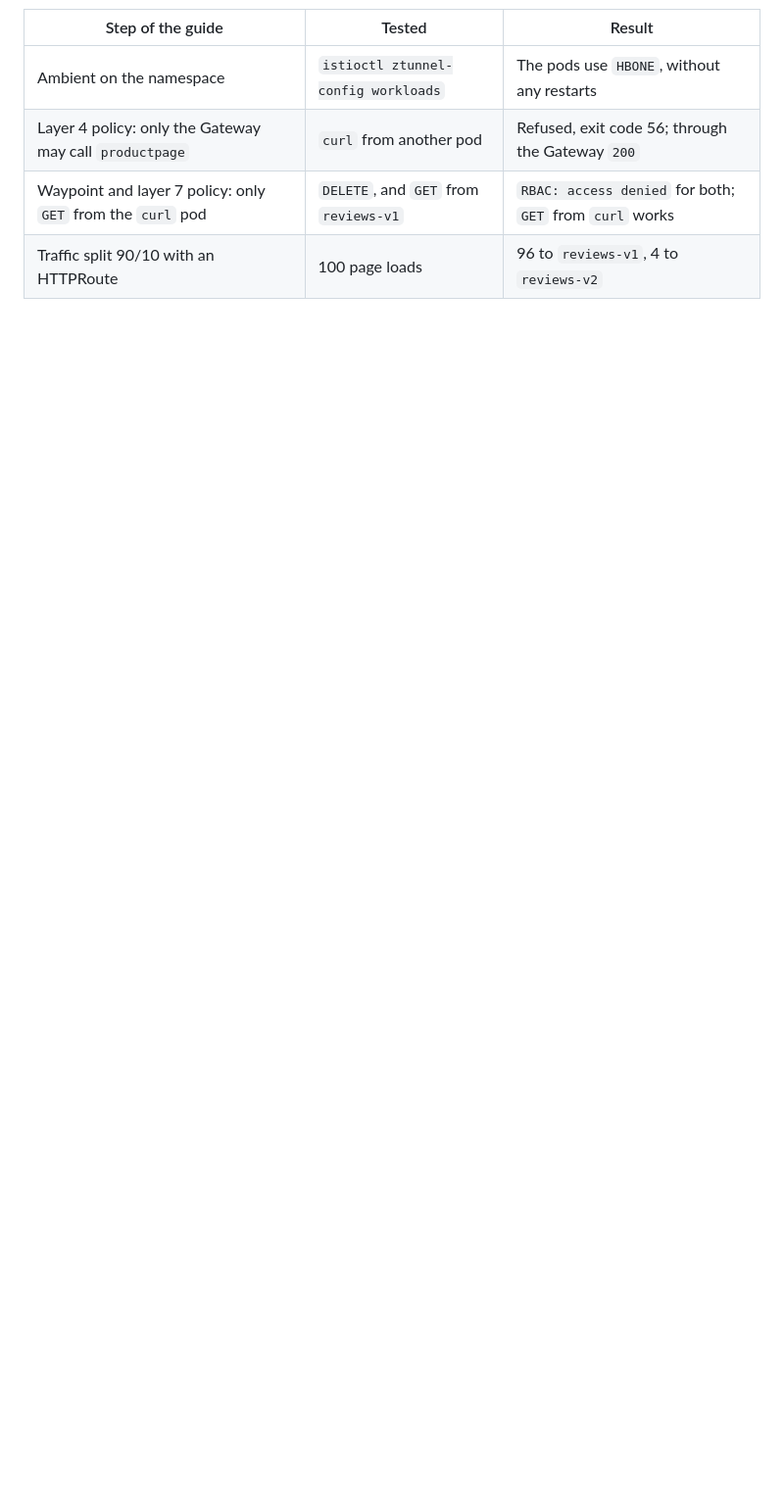
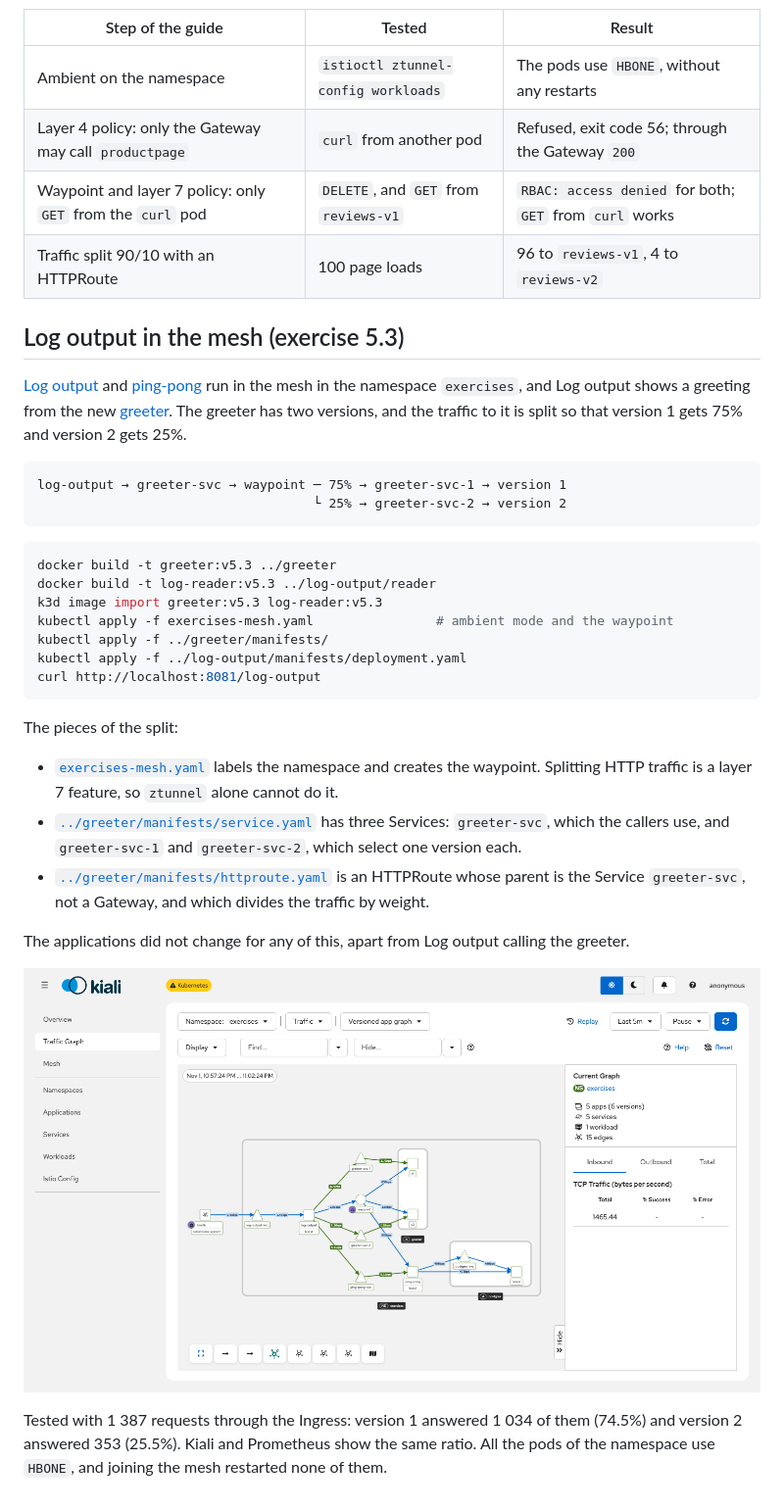
Before and after one commit to priku/k8s-course, a Markdown page: service-mesh/README.md, the part around the change. Shown at 98% size. Drawn GitHub-style; pictures changed too: service-mesh/images/log-output-kiali.png (added); blank space fills up the shorter version.

````diff
--- a/service-mesh/README.md
+++ b/service-mesh/README.md
@@ -55,3 +55,34 @@ kubectl port-forward svc/kiali -n istio-system 20001:20001   # http://localhost:
 | Layer 4 policy: only the Gateway may call `productpage` | `curl` from another pod | Refused, exit code 56; through the Gateway `200` |
 | Waypoint and layer 7 policy: only `GET` from the `curl` pod | `DELETE`, and `GET` from `reviews-v1` | `RBAC: access denied` for both; `GET` from `curl` works |
 | Traffic split 90/10 with an HTTPRoute | 100 page loads | 96 to `reviews-v1`, 4 to `reviews-v2` |
+
+## Log output in the mesh (exercise 5.3)
+
+[Log output](../log-output) and [ping-pong](../ping-pong) run in the mesh in the namespace `exercises`, and Log output shows a greeting from the new [greeter](../greeter). The greeter has two versions, and the traffic to it is split so that version 1 gets 75% and version 2 gets 25%.
+
+```
+log-output → greeter-svc → waypoint ─ 75% → greeter-svc-1 → version 1
+                                    └ 25% → greeter-svc-2 → version 2
+```
+
+```bash
+docker build -t greeter:v5.3 ../greeter
+docker build -t log-reader:v5.3 ../log-output/reader
+k3d image import greeter:v5.3 log-reader:v5.3
+kubectl apply -f exercises-mesh.yaml                # ambient mode and the waypoint
+kubectl apply -f ../greeter/manifests/
+kubectl apply -f ../log-output/manifests/deployment.yaml
+curl http://localhost:8081/log-output
+```
+
+The pieces of the split:
+
+- [`exercises-mesh.yaml`](exercises-mesh.yaml) labels the namespace and creates the waypoint. Splitting HTTP traffic is a layer 7 feature, so `ztunnel` alone cannot do it.
+- [`../greeter/manifests/service.yaml`](../greeter/manifests/service.yaml) has three Services: `greeter-svc`, which the callers use, and `greeter-svc-1` and `greeter-svc-2`, which select one version each.
+- [`../greeter/manifests/httproute.yaml`](../greeter/manifests/httproute.yaml) is an HTTPRoute whose parent is the Service `greeter-svc`, not a Gateway, and which divides the traffic by weight.
+
+The applications did not change for any of this, apart from Log output calling the greeter.
+
+![Log output and the greeter versions in Kiali](images/log-output-kiali.png)
+
+Tested with 1 387 requests through the Ingress: version 1 answered 1 034 of them (74.5%) and version 2 answered 353 (25.5%). Kiali and Prometheus show the same ratio. All the pods of the namespace use `HBONE`, and joining the mesh restarted none of them.
````
Also changed, not shown: README.md (+1 -0 lines), greeter/README.md (added, +17 -0 lines), log-output/README.md (+4 -3 lines), 9 other files.
